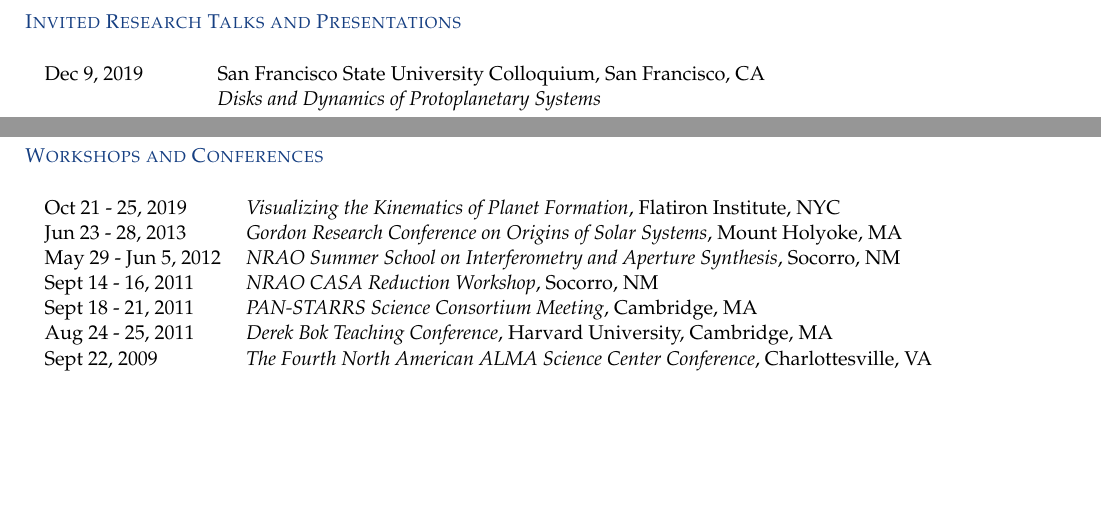
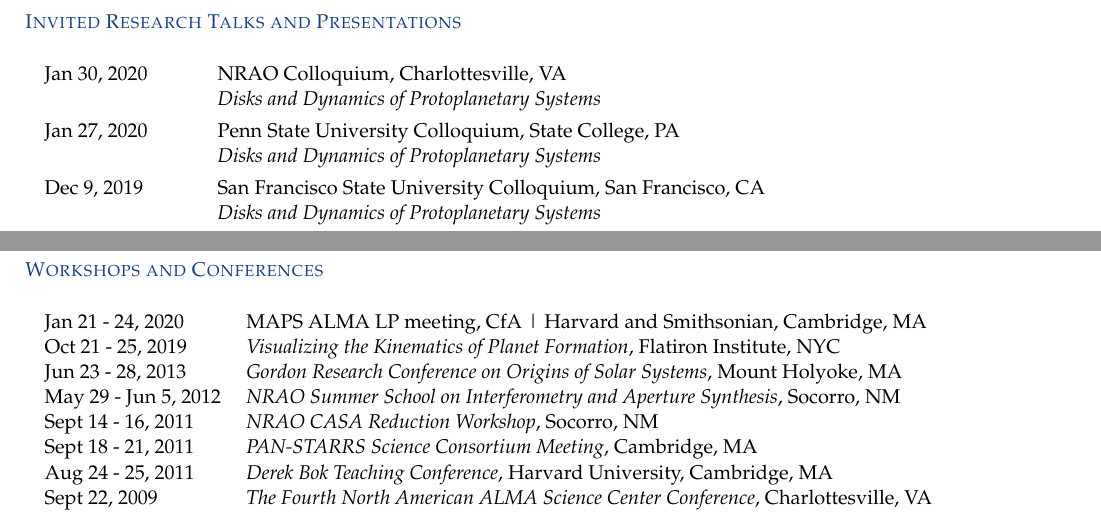
Before and after one commit to iancze/CV, a LaTeX CV (cv-only.tex): two parts of pages 3 and 6 of 7, joined at a grey line, cut so that both start at the same text, the shorter picture padded with empty space. Compiled offline with pdfLaTeX.

Commit message:
updated with recent talks.

```diff
--- a/cv-only.tex
+++ b/cv-only.tex
@@ -141,6 +141,10 @@
 
 \section*{Invited Research Talks and Presentations}
 \begin{tabular*}{\textwidth}{@{\hspace{10pt}}p{1.2in}l}
+  Jan 30, 2020 & NRAO Colloquium, Charlottesville, VA \\
+  & \emph{Disks and Dynamics of Protoplanetary Systems} \\[\rowskip]
+  Jan 27, 2020 & Penn State University Colloquium, State College, PA \\
+  & \emph{Disks and Dynamics of Protoplanetary Systems} \\[\rowskip]
   Dec 9, 2019 & San Francisco State University Colloquium, San Francisco, CA \\
   & \emph{Disks and Dynamics of Protoplanetary Systems} \\[\rowskip]
   Oct 22, 2019 & Frank Bash Symposium, UT Austin, TX \\
@@ -292,6 +298,7 @@
 
 \section*{Workshops and Conferences}
 \begin{tabular*}{\textwidth}{@{\hspace{10pt}}p{1.4in}l}
+Jan 21 - 24, 2020 & MAPS ALMA LP meeting, CfA | Harvard and Smithsonian, Cambridge, MA \\
 Oct 21 - 25, 2019 & \emph{Visualizing the Kinematics of Planet Formation}, Flatiron Institute, NYC\\
 Jun 23 - 28, 2013 & \emph{Gordon Research Conference on Origins of Solar Systems}, Mount Holyoke, MA\\
 May 29 - Jun 5, 2012 & \emph{NRAO Summer School on Interferometry and Aperture Synthesis}, Socorro, NM\\
```
Also changed, not shown: full.tex (+7 -0 lines), cv-only.tex (2 more changed lines).
